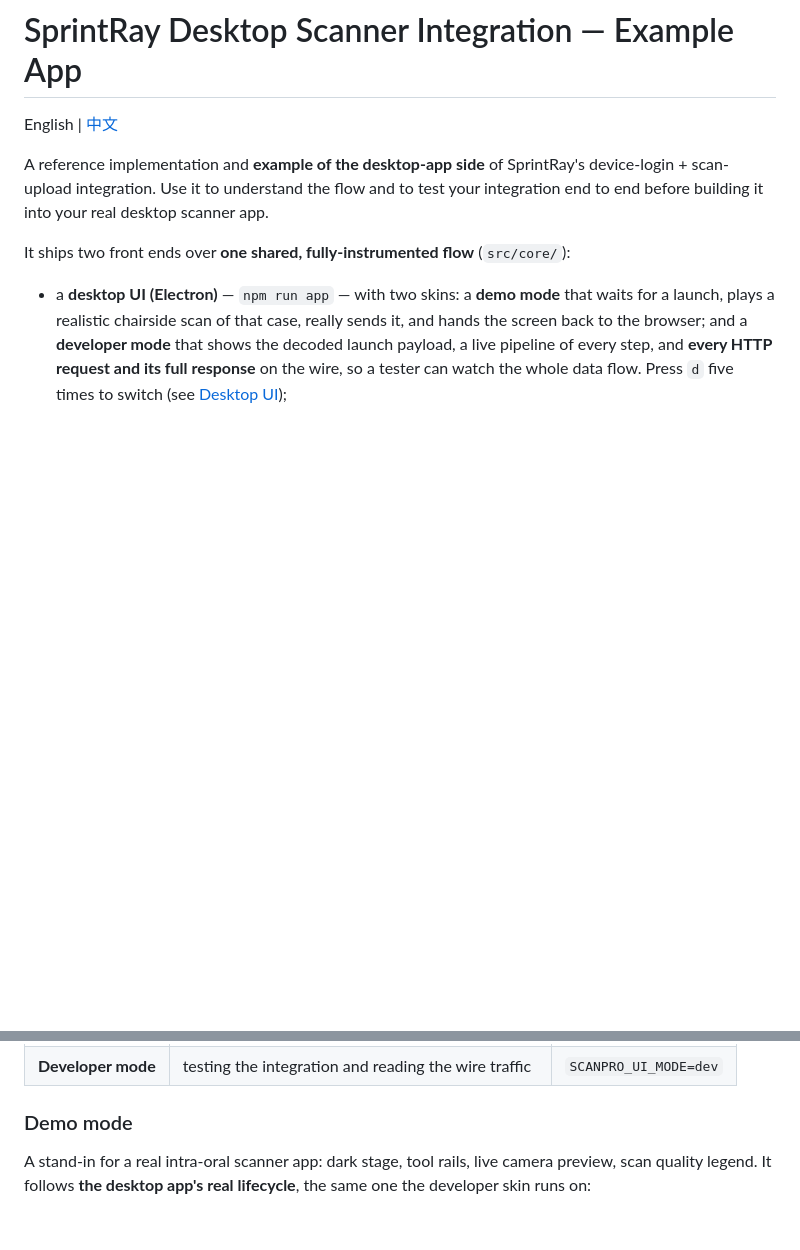
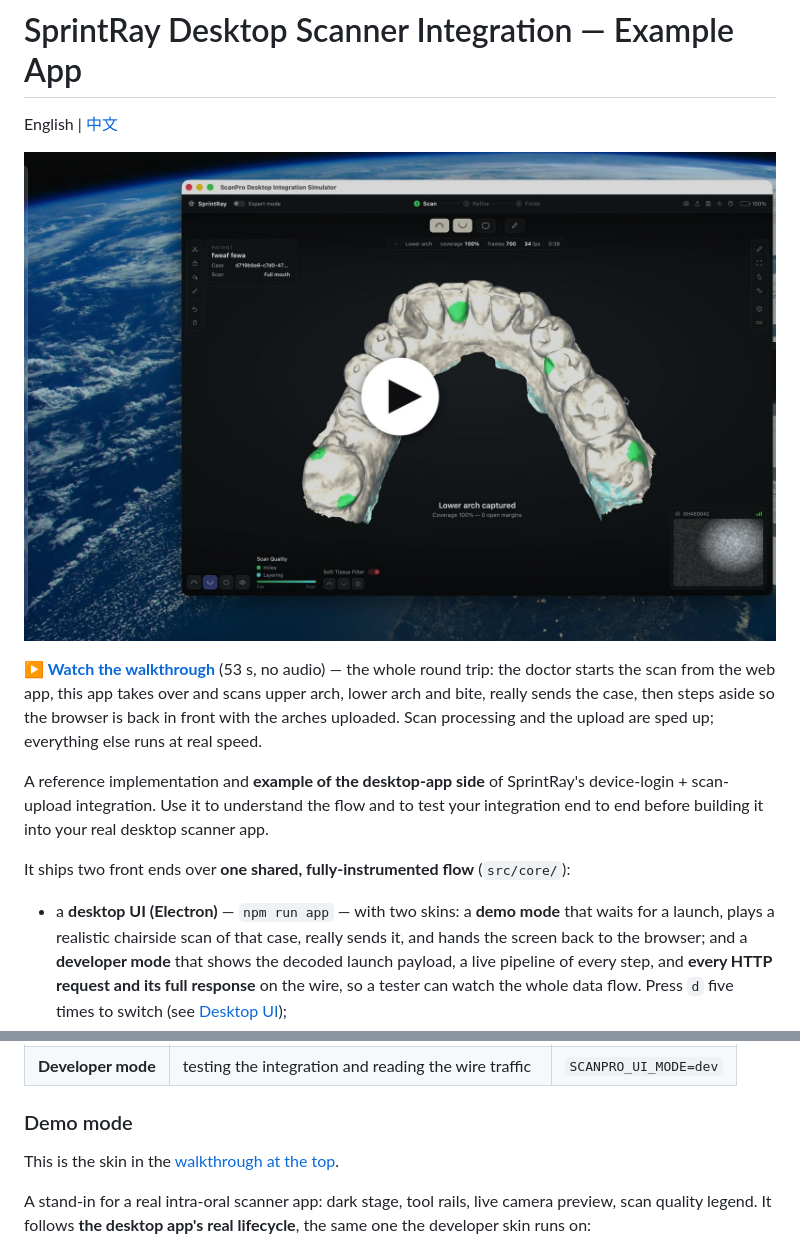
Before and after one commit to SprintRay-Software/example-scan-app, a Markdown page: README.md, 2 parts joined by grey strips. Drawn GitHub-style; pictures changed too: docs/demo-poster.jpg (added); blank space fills up the shorter version.

```diff
--- a/README.md
+++ b/README.md
@@ -1,6 +1,13 @@
 # SprintRay Desktop Scanner Integration — Example App
 
 English | [中文](./README.zh-CN.md)
+
+[![Watch the demo-mode walkthrough](./docs/demo-poster.jpg)](./docs/demo-mode.mp4)
+
+**[▶ Watch the walkthrough](./docs/demo-mode.mp4)** (53 s, no audio) — the whole round trip: the
+doctor starts the scan from the web app, this app takes over and scans upper arch, lower arch and
+bite, really sends the case, then steps aside so the browser is back in front with the arches
+uploaded. Scan processing and the upload are sped up; everything else runs at real speed.
 
 A reference implementation and **example of the desktop-app side** of SprintRay's
 device-login + scan-upload integration. Use it to understand the flow and to test your integration
@@ -437,6 +444,8 @@ them at any time:
 | **Developer mode** | testing the integration and reading the wire traffic | `SCANPRO_UI_MODE=dev` |
 
 ### Demo mode
+
+This is the skin in the [walkthrough at the top](#sprintray-desktop-scanner-integration--example-app).
 
 A stand-in for a real intra-oral scanner app: dark stage, tool rails, live camera preview, scan
 quality legend. It follows **the desktop app's real lifecycle**, the same one the developer skin
```
Also changed, not shown: README.zh-CN.md (+8 -0 lines), 1 other file.
